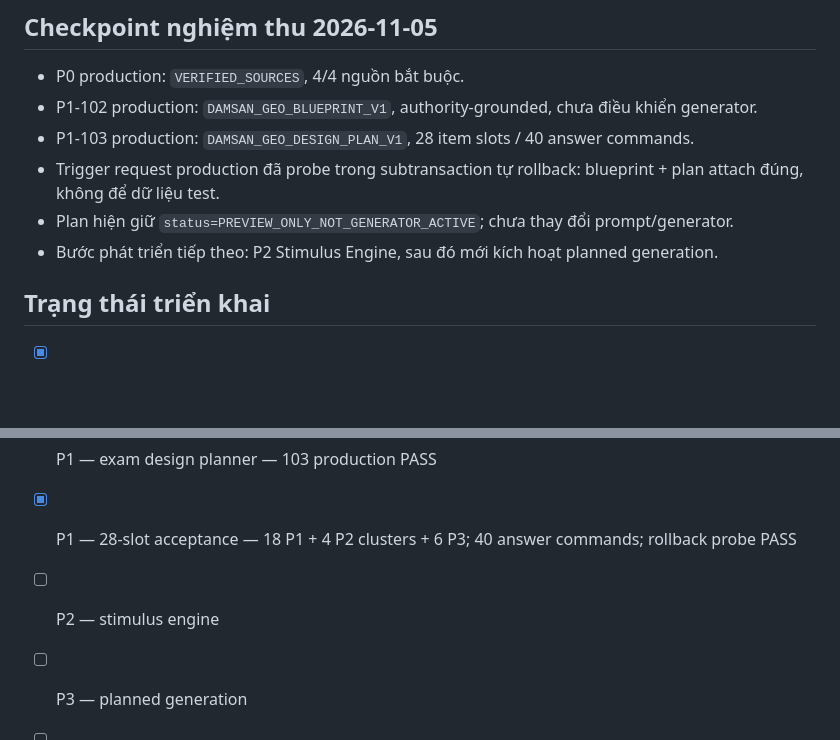
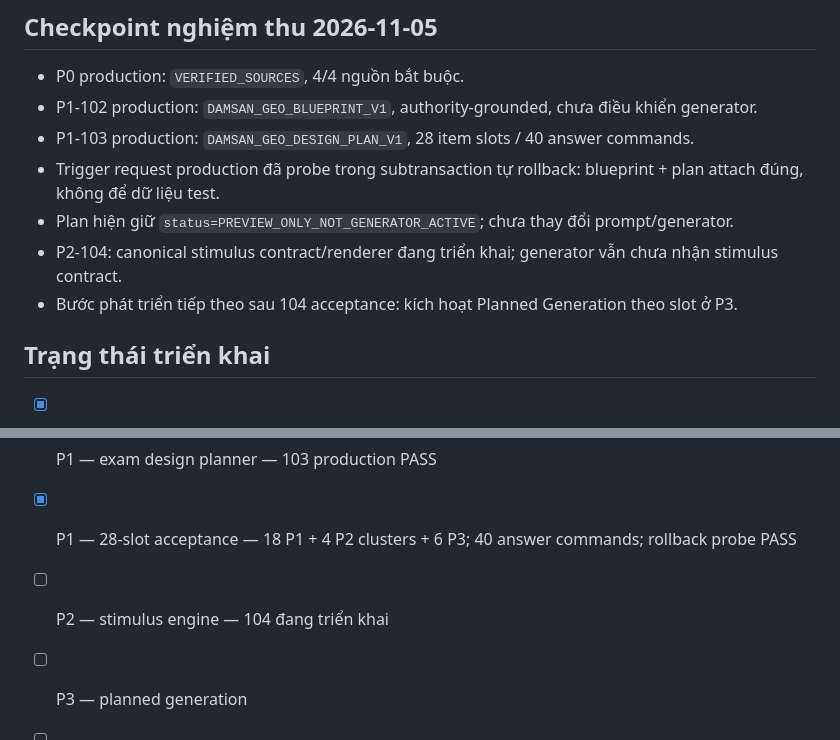
Before and after one commit to hvtnguyenson-code/damsan-v4-supabase, a Markdown page: docs/AI_EXAM_GEOGRAPHY_AUTHORITY_COMPETENCY_P0_P1.md, 2 parts joined by grey strips. GitHub-like rendering; blank space fills up the shorter version.

Commit message:
docs(ai): record P2 stimulus engine milestone 104

```diff
--- a/docs/AI_EXAM_GEOGRAPHY_AUTHORITY_COMPETENCY_P0_P1.md
+++ b/docs/AI_EXAM_GEOGRAPHY_AUTHORITY_COMPETENCY_P0_P1.md
@@ -765,7 +765,8 @@ Server sở hữu:
 - P1-103 production: `DAMSAN_GEO_DESIGN_PLAN_V1`, 28 item slots / 40 answer commands.
 - Trigger request production đã probe trong subtransaction tự rollback: blueprint + plan attach đúng, không để dữ liệu test.
 - Plan hiện giữ `status=PREVIEW_ONLY_NOT_GENERATOR_ACTIVE`; chưa thay đổi prompt/generator.
-- Bước phát triển tiếp theo: P2 Stimulus Engine, sau đó mới kích hoạt planned generation.
+- P2-104: canonical stimulus contract/renderer đang triển khai; generator vẫn chưa nhận stimulus contract.
+- Bước phát triển tiếp theo sau 104 acceptance: kích hoạt Planned Generation theo slot ở P3.
 
 ## Trạng thái triển khai
 
@@ -778,7 +779,7 @@ Server sở hữu:
 - [x] P1 — blueprint compiler — 102 production PASS
 - [x] P1 — exam design planner — 103 production PASS
 - [x] P1 — 28-slot acceptance — 18 P1 + 4 P2 clusters + 6 P3; 40 answer commands; rollback probe PASS
-- [ ] P2 — stimulus engine
+- [ ] P2 — stimulus engine — 104 đang triển khai
 - [ ] P3 — planned generation
 - [ ] P4 — independent critic
 - [ ] P5 — prompt consolidation
```
